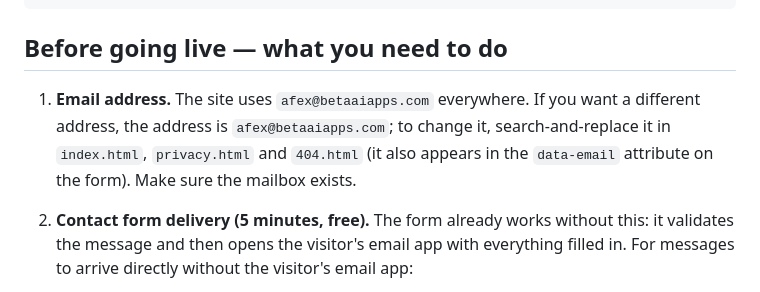
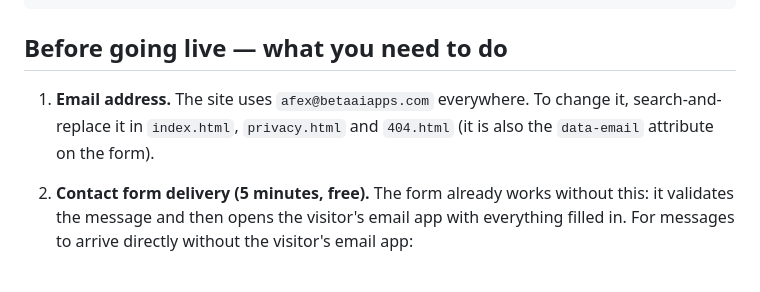
Before and after one commit to mdgoaltech-web/betaaiapps.com, a Markdown page: README.md, the part around the change. Drawn GitHub-style.

Commit message:
Tidy README email note
Co-Authored-By: Claude Opus 5.5 <noreply@anthropic.com>

```diff
--- a/README.md
+++ b/README.md
@@ -22,9 +22,8 @@ assets/img/           Logo (logo.svg), favicon.svg, app icons, social share imag
 
 ## Before going live — what you need to do
 
-1. **Email address.** The site uses `afex@betaaiapps.com` everywhere. If you want a different address,
-   the address is `afex@betaaiapps.com`; to change it, search-and-replace it in `index.html`, `privacy.html` and `404.html` (it also appears in the `data-email`
-   attribute on the form). Make sure the mailbox exists.
+1. **Email address.** The site uses `afex@betaaiapps.com` everywhere. To change it, search-and-replace it in
+   `index.html`, `privacy.html` and `404.html` (it is also the `data-email` attribute on the form).
 
 2. **Contact form delivery (5 minutes, free).** The form already works without this: it validates the
    message and then opens the visitor's email app with everything filled in. For messages to arrive
```
